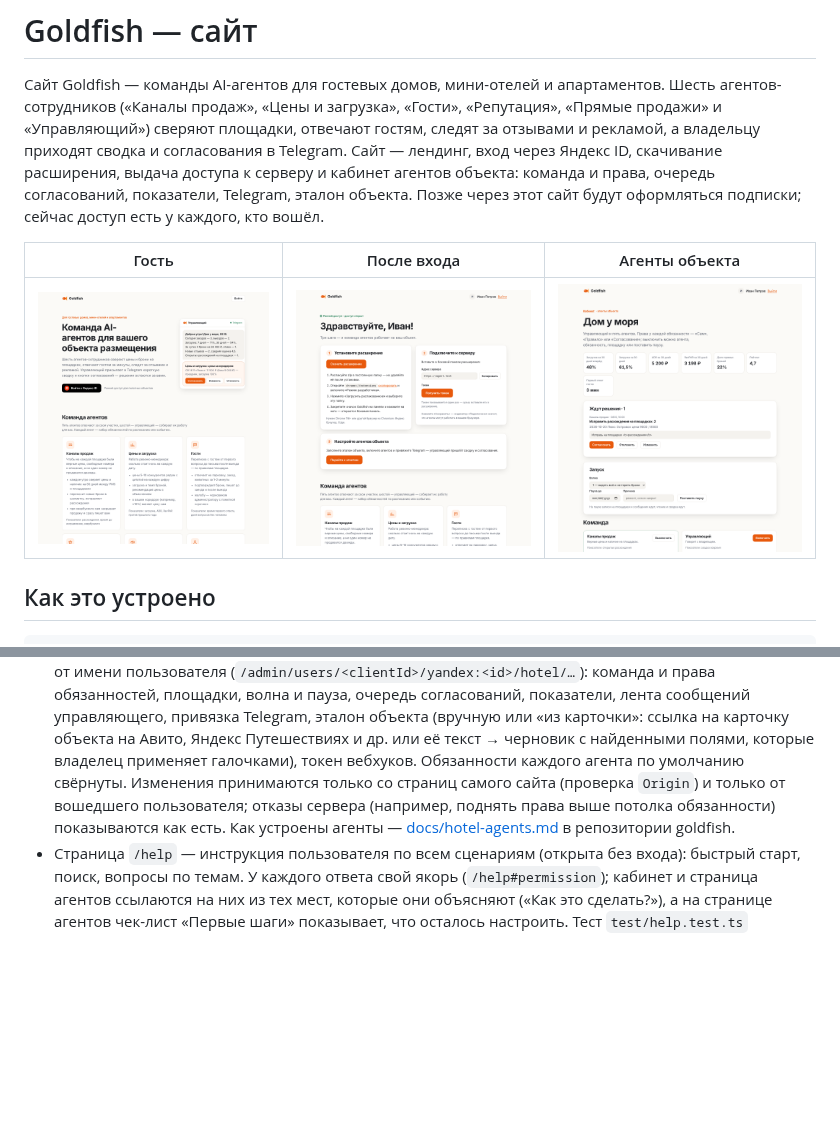
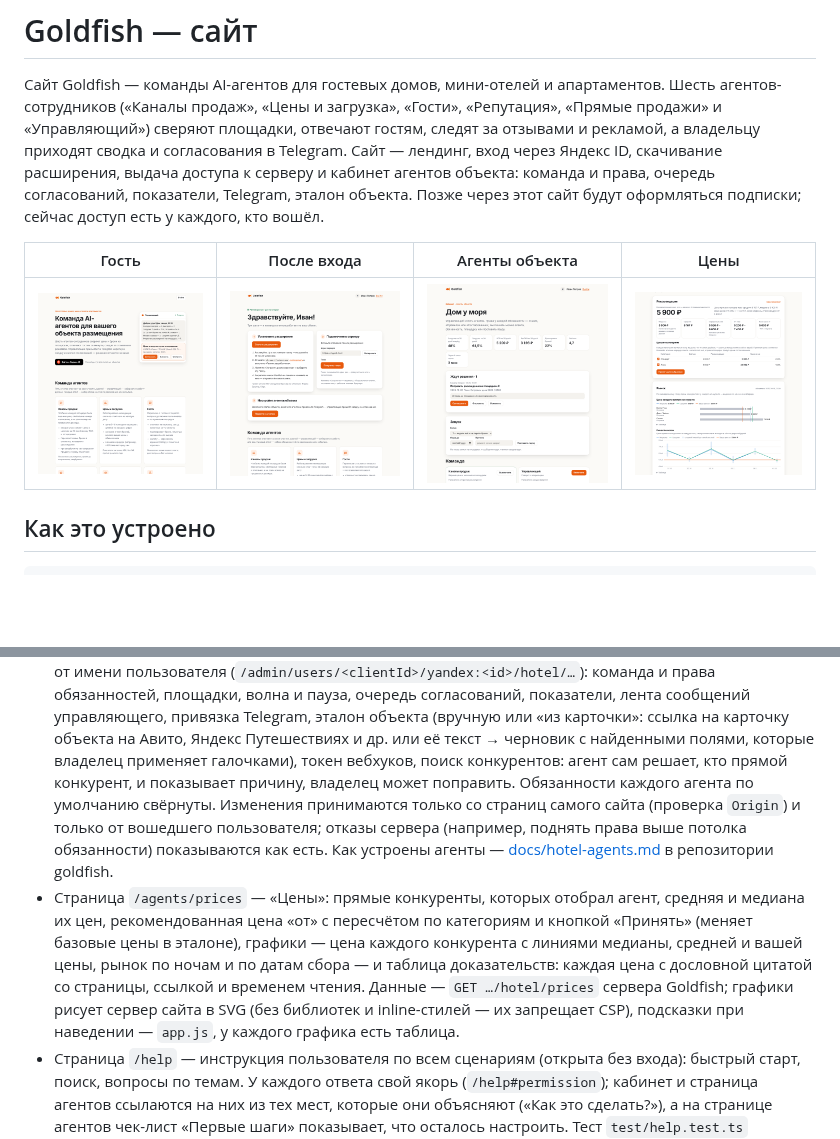
Before and after one commit to Bulat89/site_ai_agent, a Markdown page: README.md, 2 parts joined by grey strips. Rendered like a GitHub page; pictures changed too: docs/prices.png (added); blank space fills up the shorter version.

```diff
--- a/README.md
+++ b/README.md
@@ -8,9 +8,9 @@
 согласований, показатели, Telegram, эталон объекта. Позже через этот сайт будут оформляться
 подписки; сейчас доступ есть у каждого, кто вошёл.
 
-| Гость                        | После входа                  | Агенты объекта             |
-| ---------------------------- | ---------------------------- | -------------------------- |
-| ![Лендинг](docs/landing.png) | ![Кабинет](docs/cabinet.png) | ![Агенты](docs/agents.png) |
+| Гость                        | После входа                  | Агенты объекта             | Цены                     |
+| ---------------------------- | ---------------------------- | -------------------------- | ------------------------ |
+| ![Лендинг](docs/landing.png) | ![Кабинет](docs/cabinet.png) | ![Агенты](docs/agents.png) | ![Цены](docs/prices.png) |
 
 ## Как это устроено
 
@@ -35,11 +35,19 @@
   обязанностей, площадки, волна и пауза, очередь согласований, показатели, лента сообщений
   управляющего, привязка Telegram, эталон объекта (вручную или «из карточки»: ссылка на карточку
   объекта на Авито, Яндекс Путешествиях и др. или её текст → черновик с найденными полями, которые
-  владелец применяет галочками), токен вебхуков. Обязанности каждого агента по умолчанию свёрнуты. Изменения принимаются только со
+  владелец применяет галочками), токен вебхуков, поиск конкурентов: агент сам решает, кто прямой
+  конкурент, и показывает причину, владелец может поправить. Обязанности каждого агента по умолчанию свёрнуты. Изменения принимаются только со
   страниц самого сайта (проверка `Origin`) и только от вошедшего пользователя; отказы сервера
   (например, поднять права выше потолка обязанности) показываются как есть. Как устроены агенты —
   [docs/hotel-agents.md](https://github.com/Bulat89/goldfish/blob/main/docs/hotel-agents.md) в
   репозитории goldfish.
+- Страница `/agents/prices` — «Цены»: прямые конкуренты, которых отобрал агент, средняя и медиана
+  их цен, рекомендованная цена «от» с пересчётом по категориям и кнопкой «Принять» (меняет базовые
+  цены в эталоне), графики — цена каждого конкурента с линиями медианы, средней и вашей цены, рынок
+  по ночам и по датам сбора — и таблица доказательств: каждая цена с дословной цитатой со страницы,
+  ссылкой и временем чтения. Данные — `GET …/hotel/prices` сервера Goldfish; графики рисует сервер
+  сайта в SVG (без библиотек и inline-стилей — их запрещает CSP), подсказки при наведении — `app.js`,
+  у каждого графика есть таблица.
 - Страница `/help` — инструкция пользователя по всем сценариям (открыта без входа): быстрый старт,
   поиск, вопросы по темам. У каждого ответа свой якорь (`/help#permission`); кабинет и страница
   агентов ссылаются на них из тех мест, которые они объясняют («Как это сделать?»), а на странице
```
Also changed, not shown: 8 other files.
